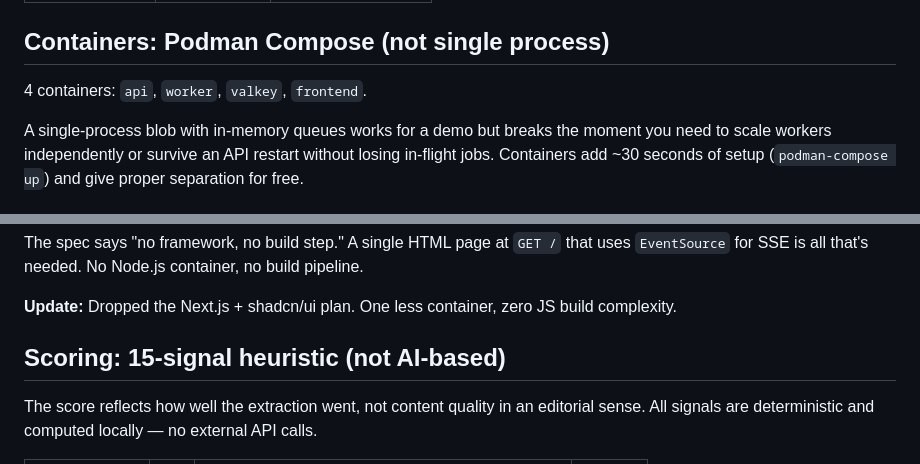
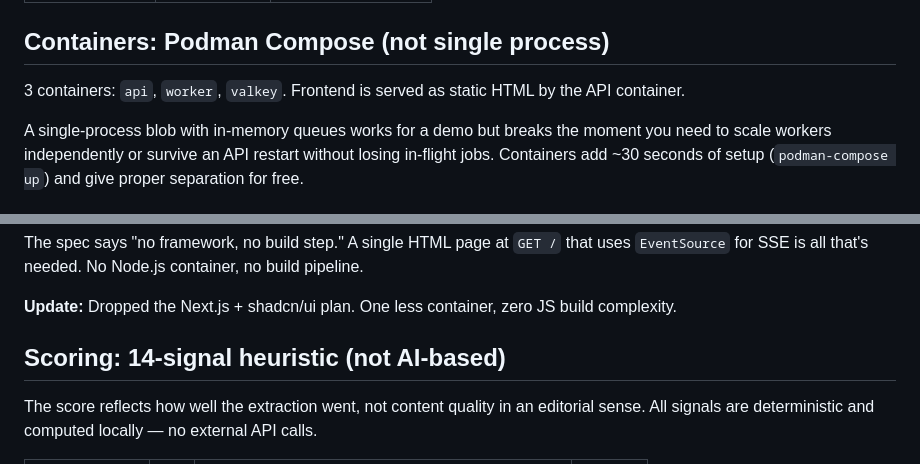
Before and after one commit to e-nouri/aiql, a Markdown page: decisions.md, 2 parts joined by grey strips. Drawn GitHub-style.

Commit message:
docs: fix container count and signal count in decisions

```diff
--- a/decisions.md
+++ b/decisions.md
@@ -23,7 +23,7 @@ Valkey handles three roles with one container:
 | Result store | Hash + TTL | `job:{id}:results` |
 ## Containers: Podman Compose (not single process)
 
-4 containers: `api`, `worker`, `valkey`, `frontend`.
+3 containers: `api`, `worker`, `valkey`. Frontend is served as static HTML by the API container.
 
 A single-process blob with in-memory queues works for a demo but breaks the moment you need to scale workers independently or survive an API restart without losing in-flight jobs. Containers add ~30 seconds of setup (`podman-compose up`) and give proper separation for free.
 
@@ -53,7 +53,7 @@ The spec says "no framework, no build step." A single HTML page at `GET /` that
 
 **Update:** Dropped the Next.js + shadcn/ui plan. One less container, zero JS build complexity.
 
-## Scoring: 15-signal heuristic (not AI-based)
+## Scoring: 14-signal heuristic (not AI-based)
 
 The score reflects how well the extraction went, not content quality in an editorial sense. All signals are deterministic and computed locally — no external API calls.
 
```
